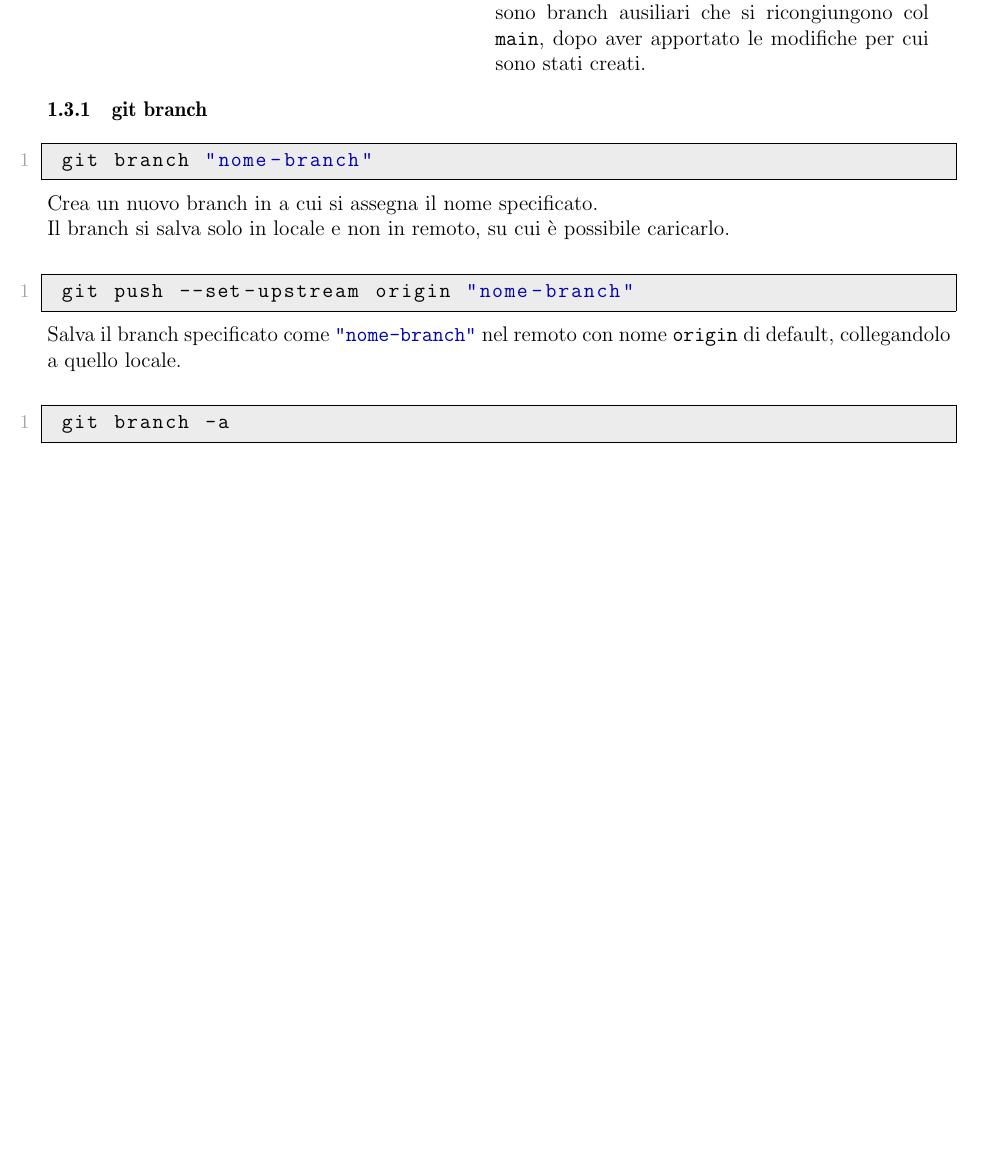
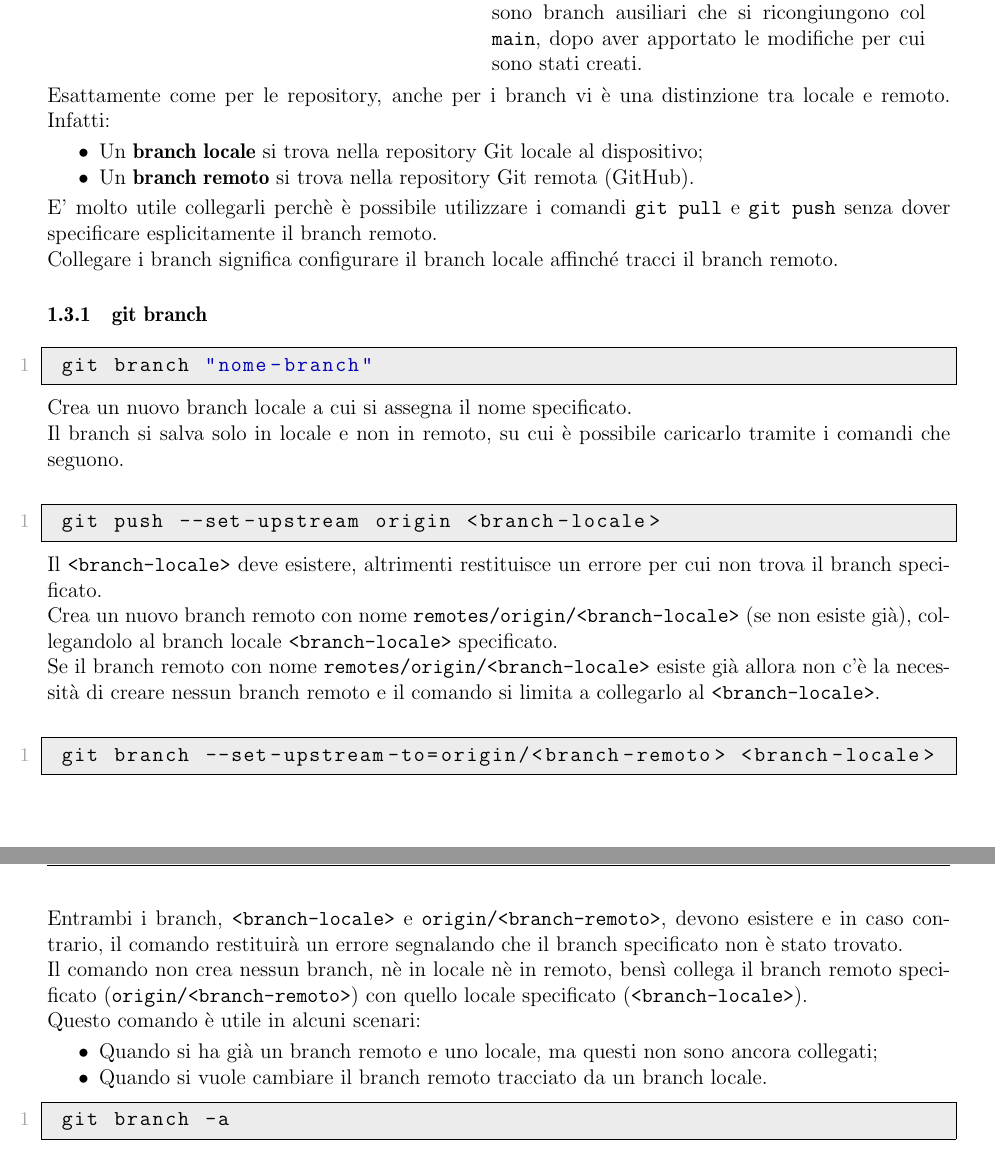
Before and after one commit to savaava/ShellCommands, a LaTeX document (ShellCommands.tex, which reads git-commands.tex): part of page 6 of 10 before the commit and two parts of pages 6 and 7 of 10 after it, the two joined at a grey line, cut so that both start at the same text, the shorter picture padded with empty space. Compiled offline with pdfLaTeX.

Commit message:
update progetto

```diff
--- a/ShellCommands.tex
+++ b/ShellCommands.tex
@@ -20,7 +20,7 @@
 % ******************************** SETUP ********************************
 \lstset{
 	basicstyle=\ttfamily, % Testo principale in nero
-	commentstyle=\color{green!40!black}, % Commenti in verde scuro
+	commentstyle=\color{green!30!black}, % Commenti in verde scuro
 	stringstyle=\color{blue!70!black}, % Stringhe in blu scuro
 	backgroundcolor=\color{gray!15}, % Sfondo grigio chiaro
 	frame=single, % Cornice attorno al codice
--- a/git-commands.tex
+++ b/git-commands.tex
@@ -185,18 +192,39 @@ Preleva le eventuali modifiche della repository remota e le carica in locale, ag
 	Il branch rosso \texttt{Bugfix} e quello verde \texttt{Feature} sono branch ausiliari che si ricongiungono col \texttt{main}, dopo aver apportato le modifiche per cui sono stati creati.
 \end{minipage}
 \syllab
+\vspace{.3cm}\\
+Esattamente come per le repository, anche per i branch vi è una distinzione tra locale e remoto. Infatti:
+\begin{itemize}[noitemsep, topsep=3pt]
+	\item Un \textbf{branch locale} si trova nella repository Git locale al dispositivo;
+	\item Un \textbf{branch remoto} si trova nella repository Git remota (GitHub).
+\end{itemize}
+E' molto utile collegarli perchè è possibile utilizzare i comandi \texttt{git pull} e \texttt{git push} senza dover specificare esplicitamente il branch remoto.\\
+Collegare i branch significa configurare il branch locale affinché tracci il branch remoto.
 
 \subsubsection{git branch}
 \begin{lstlisting}[language=bash]
 	git branch "nome-branch"
 \end{lstlisting}
-Crea un nuovo branch in a cui si assegna il nome specificato.\\
-Il branch si salva solo in locale e non in remoto, su cui è possibile caricarlo.\\
+Crea un nuovo branch locale a cui si assegna il nome specificato.\\
+Il branch si salva solo in locale e non in remoto, su cui è possibile caricarlo tramite i comandi che seguono.\\
 
 \begin{lstlisting}[language=bash]
-	git push --set-upstream origin "nome-branch"
+	git push --set-upstream origin <branch-locale>
 \end{lstlisting}
-Salva il branch specificato come \texttt{\color{blue!70!black}"nome-branch"} nel remoto con nome \texttt{origin} di default, collegandolo a quello locale.\\
+Il \texttt{<branch-locale>} deve esistere, altrimenti restituisce un errore per cui non trova il branch specificato.\\
+Crea un nuovo branch remoto con nome \texttt{remotes/origin/<branch-locale>} (se non esiste già), collegandolo al branch locale \texttt{<branch-locale>} specificato.\\
+Se il branch remoto con nome \texttt{remotes/origin/<branch-locale>} esiste già allora non c'è la necessità di creare nessun branch remoto e il comando si limita a collegarlo al \texttt{<branch-locale>}.\\
+
+\begin{lstlisting}[language=bash]
+	git branch --set-upstream-to=origin/<branch-remoto> <branch-locale>
+\end{lstlisting}
+Entrambi i branch, \texttt{<branch-locale>} e \texttt{origin/<branch-remoto>}, devono esistere e in caso contrario, il comando restituirà un errore segnalando che il branch specificato non è stato trovato.\\
+Il comando non crea nessun branch, nè in locale nè in remoto, bensì collega il branch remoto specificato (\texttt{origin/<branch-remoto>}) con quello locale specificato (\texttt{<branch-locale>}).\\
+Questo comando è utile in alcuni scenari:
+\begin{itemize}[noitemsep, topsep=3pt]
+	\item Quando si ha già un branch remoto e uno locale, ma questi non sono ancora collegati;
+	\item Quando si vuole cambiare il branch remoto tracciato da un branch locale.
+\end{itemize}
 
 \begin{lstlisting}[language=bash]
 	git branch -a
```
Also changed, not shown: ShellCommands.pdf, ShellCommands.tex (15 more changed lines), git-commands.tex (37 more changed lines).
